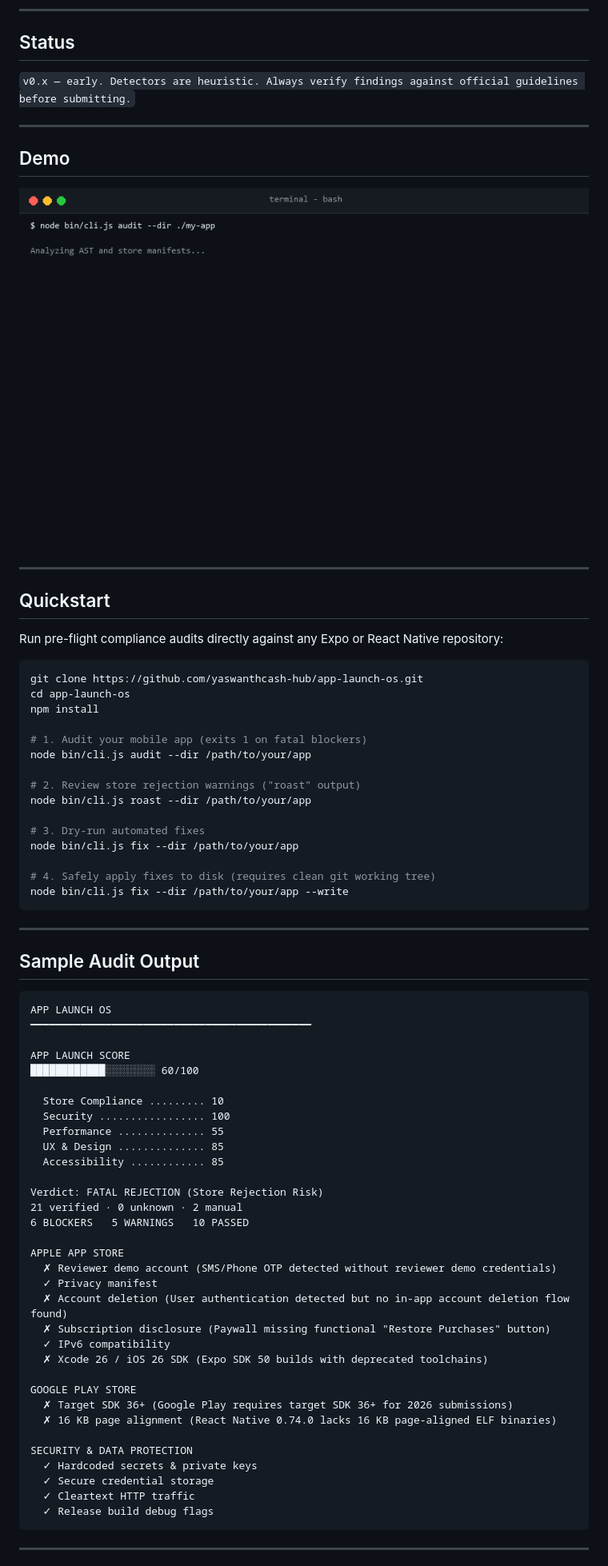
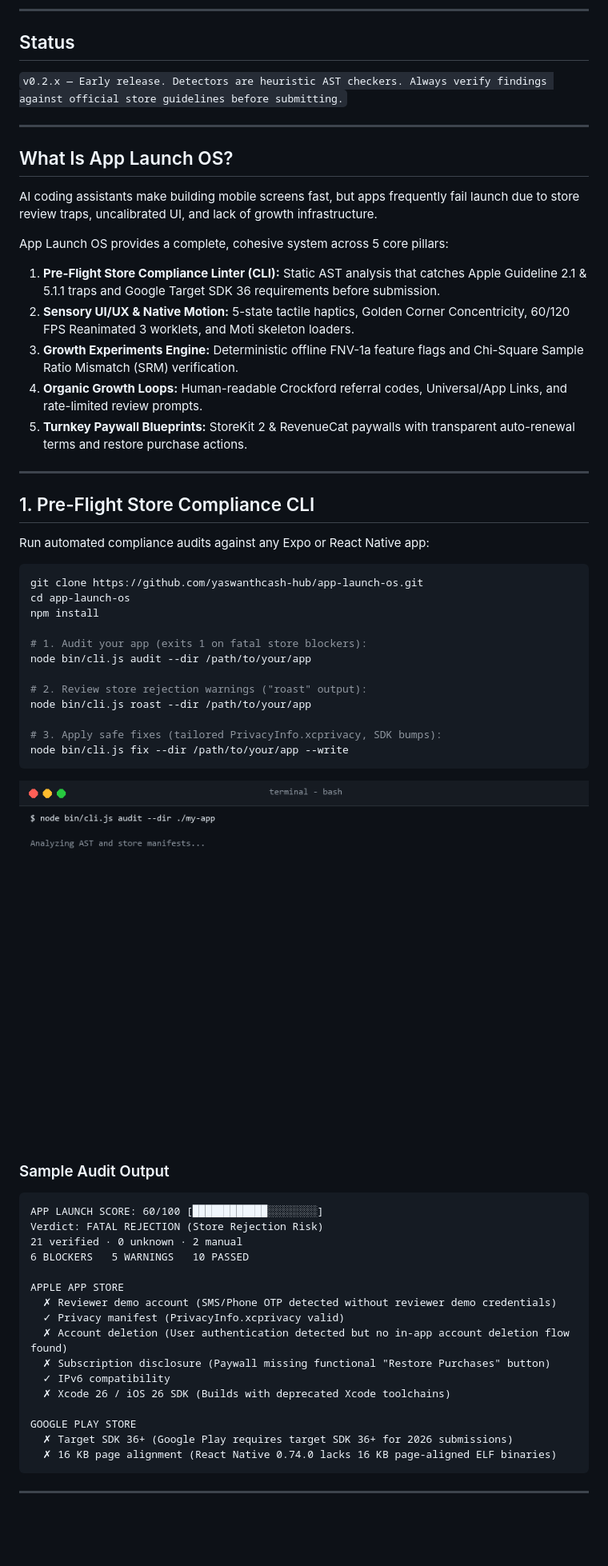
Before and after one commit to yaswanthcash-hub/app-launch-os, a Markdown page: README.md, the part around one of its changes. Shown at 80% size. GitHub-like rendering; blank space fills up the shorter version.

Commit message:
docs: restore full feature pillars (Sensory UX, Experiments, Growth Loops, Paywalls, AI Agents) in README

````diff
--- a/README.md
+++ b/README.md
@@ -11,76 +13,63 @@ Deterministic store compliance linter and pre-flight checklists for React Native
 
 ## Status
 
-`v0.x — early. Detectors are heuristic. Always verify findings against official guidelines before submitting.`
+`v0.2.x — Early release. Detectors are heuristic AST checkers. Always verify findings against official store guidelines before submitting.`
 
 ---
 
-## Demo
+## What Is App Launch OS?
 
-![App Launch OS Terminal Demo](assets/demo.gif)
+AI coding assistants make building mobile screens fast, but apps frequently fail launch due to store review traps, uncalibrated UI, and lack of growth infrastructure.
+
+App Launch OS provides a complete, cohesive system across 5 core pillars:
+1. **Pre-Flight Store Compliance Linter (CLI):** Static AST analysis that catches Apple Guideline 2.1 & 5.1.1 traps and Google Target SDK 36 requirements before submission.
+2. **Sensory UI/UX & Native Motion:** 5-state tactile haptics, Golden Corner Concentricity, 60/120 FPS Reanimated 3 worklets, and Moti skeleton loaders.
+3. **Growth Experiments Engine:** Deterministic offline FNV-1a feature flags and Chi-Square Sample Ratio Mismatch (SRM) verification.
+4. **Organic Growth Loops:** Human-readable Crockford referral codes, Universal/App Links, and rate-limited review prompts.
+5. **Turnkey Paywall Blueprints:** StoreKit 2 & RevenueCat paywalls with transparent auto-renewal terms and restore purchase actions.
 
 ---
 
-## Quickstart
+## 1. Pre-Flight Store Compliance CLI
 
-Run pre-flight compliance audits directly against any Expo or React Native repository:
+Run automated compliance audits against any Expo or React Native app:
 
 ```bash
 git clone https://github.com/yaswanthcash-hub/app-launch-os.git
 cd app-launch-os
 npm install
 
-# 1. Audit your mobile app (exits 1 on fatal blockers)
+# 1. Audit your app (exits 1 on fatal store blockers):
 node bin/cli.js audit --dir /path/to/your/app
 
-# 2. Review store rejection warnings ("roast" output)
+# 2. Review store rejection warnings ("roast" output):
 node bin/cli.js roast --dir /path/to/your/app
 
-# 3. Dry-run automated fixes
-node bin/cli.js fix --dir /path/to/your/app
-
-# 4. Safely apply fixes to disk (requires clean git working tree)
+# 3. Apply safe fixes (tailored PrivacyInfo.xcprivacy, SDK bumps):
 node bin/cli.js fix --dir /path/to/your/app --write
 ```
 
----
+![App Launch OS Terminal Demo](assets/demo.gif)
 
-## Sample Audit Output
+### Sample Audit Output
 
 ```text
-APP LAUNCH OS
-━━━━━━━━━━━━━━━━━━━━━━━━━━━━━━━━━━━━━━━━━━━━━
-
-APP LAUNCH SCORE
-████████████░░░░░░░░ 60/100
-
-  Store Compliance ......... 10
-  Security ................. 100
-  Performance .............. 55
-  UX & Design .............. 85
-  Accessibility ............ 85
-
+APP LAUNCH SCORE: 60/100 [████████████░░░░░░░░]
 Verdict: FATAL REJECTION (Store Rejection Risk)
 21 verified · 0 unknown · 2 manual
 6 BLOCKERS   5 WARNINGS   10 PASSED
 
 APPLE APP STORE
   ✗ Reviewer demo account (SMS/Phone OTP detected without reviewer demo credentials)
-  ✓ Privacy manifest
+  ✓ Privacy manifest (PrivacyInfo.xcprivacy valid)
   ✗ Account deletion (User authentication detected but no in-app account deletion flow found)
   ✗ Subscription disclosure (Paywall missing functional "Restore Purchases" button)
   ✓ IPv6 compatibility
-  ✗ Xcode 26 / iOS 26 SDK (Expo SDK 50 builds with deprecated toolchains)
+  ✗ Xcode 26 / iOS 26 SDK (Builds with deprecated Xcode toolchains)
 
 GOOGLE PLAY STORE
   ✗ Target SDK 36+ (Google Play requires target SDK 36+ for 2026 submissions)
   ✗ 16 KB page alignment (React Native 0.74.0 lacks 16 KB page-aligned ELF binaries)
-
-SECURITY & DATA PROTECTION
-  ✓ Hardcoded secrets & private keys
-  ✓ Secure credential storage
-  ✓ Cleartext HTTP traffic
-  ✓ Release build debug flags
 ```
 
 ---
````
Also changed, not shown: other parts of README.md (+78 -12 lines).
